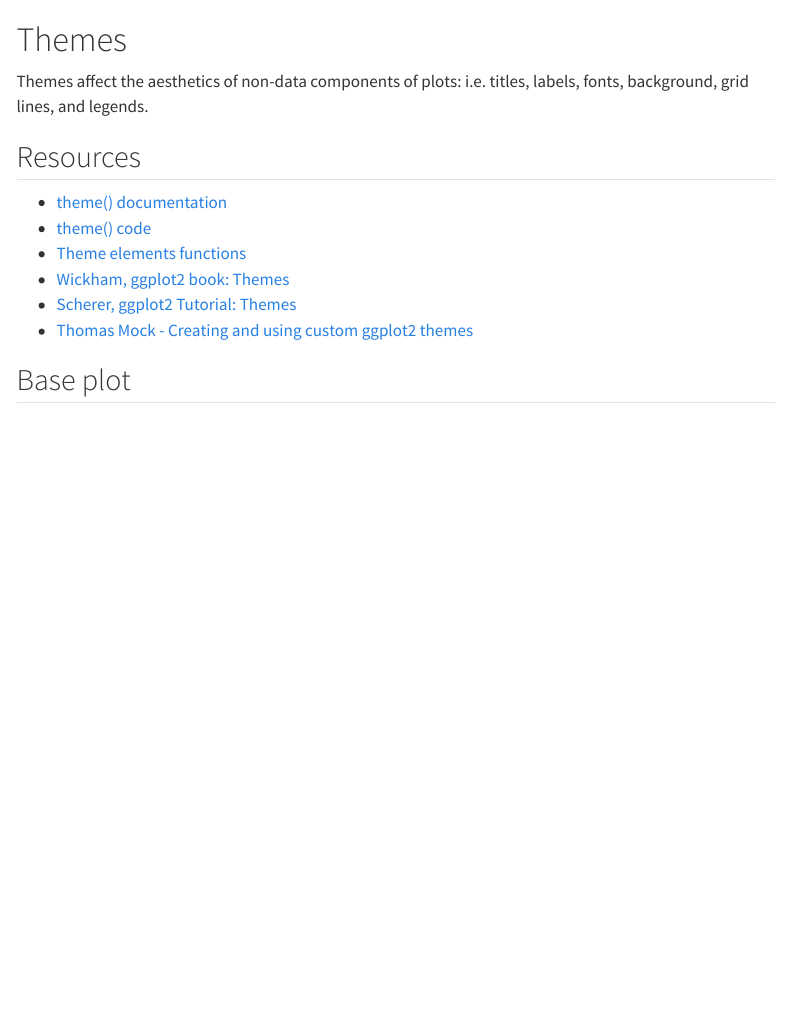
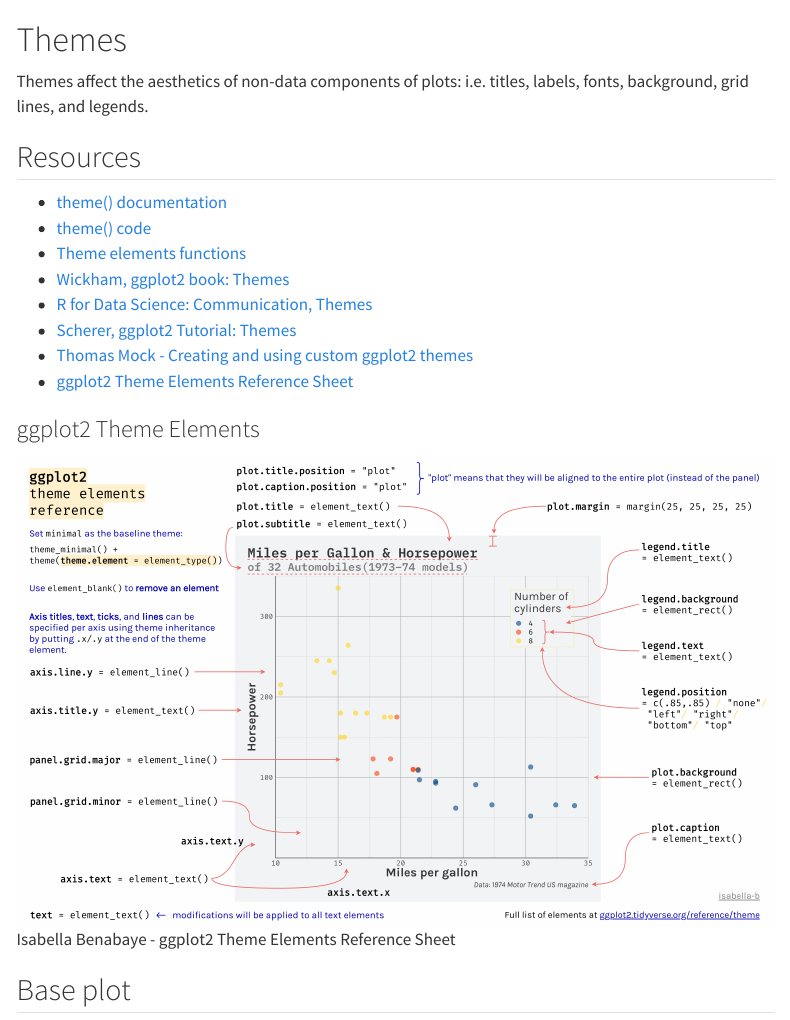
Before and after one commit to jessesadler/notes-tidyverse, a Quarto document (02-themes.qmd): the page in a window 1100 px wide, from its top. Rendered offline with R 4.5, knitr and Pandoc in place of Quarto, with nearby package versions; menus at the side of the page are left out; long lines of code are wrapped.

Commit message:
Add image for theme elements

```diff
--- a/02-themes.qmd
+++ b/02-themes.qmd
@@ -18,8 +18,14 @@ Themes affect the aesthetics of non-data components of plots: i.e. titles, label
 - [theme() code](https://github.com/tidyverse/ggplot2/blob/main/R/theme-defaults.R)
 - [Theme elements functions](https://ggplot2.tidyverse.org/reference/element.html)
 - [Wickham, ggplot2 book: Themes](https://ggplot2-book.org/themes.html)
+- [R for Data Science: Communication, Themes](https://r4ds.hadley.nz/communication.html#sec-themes)
 - [Scherer, ggplot2 Tutorial: Themes](https://www.cedricscherer.com/2019/08/05/a-ggplot2-tutorial-for-beautiful-plotting-in-r/#themes)
 - [Thomas Mock - Creating and using custom ggplot2 themes](https://themockup.blog/posts/2020-12-26-creating-and-using-custom-ggplot2-themes/)
+- [ggplot2 Theme Elements Reference Sheet](https://isabella-b.com/blog/ggplot2-theme-elements-reference/)
+
+### ggplot2 Theme Elements {.unnumbered}
+
+![Isabella Benabaye - ggplot2 Theme Elements Reference Sheet](img/ggplot2-theme-elements-reference-v2.png)
 
 ## Base plot {#sec-theme-baseplot}
 
```
Also changed, not shown: img/ggplot2-theme-elements-reference-v2.png (added).
